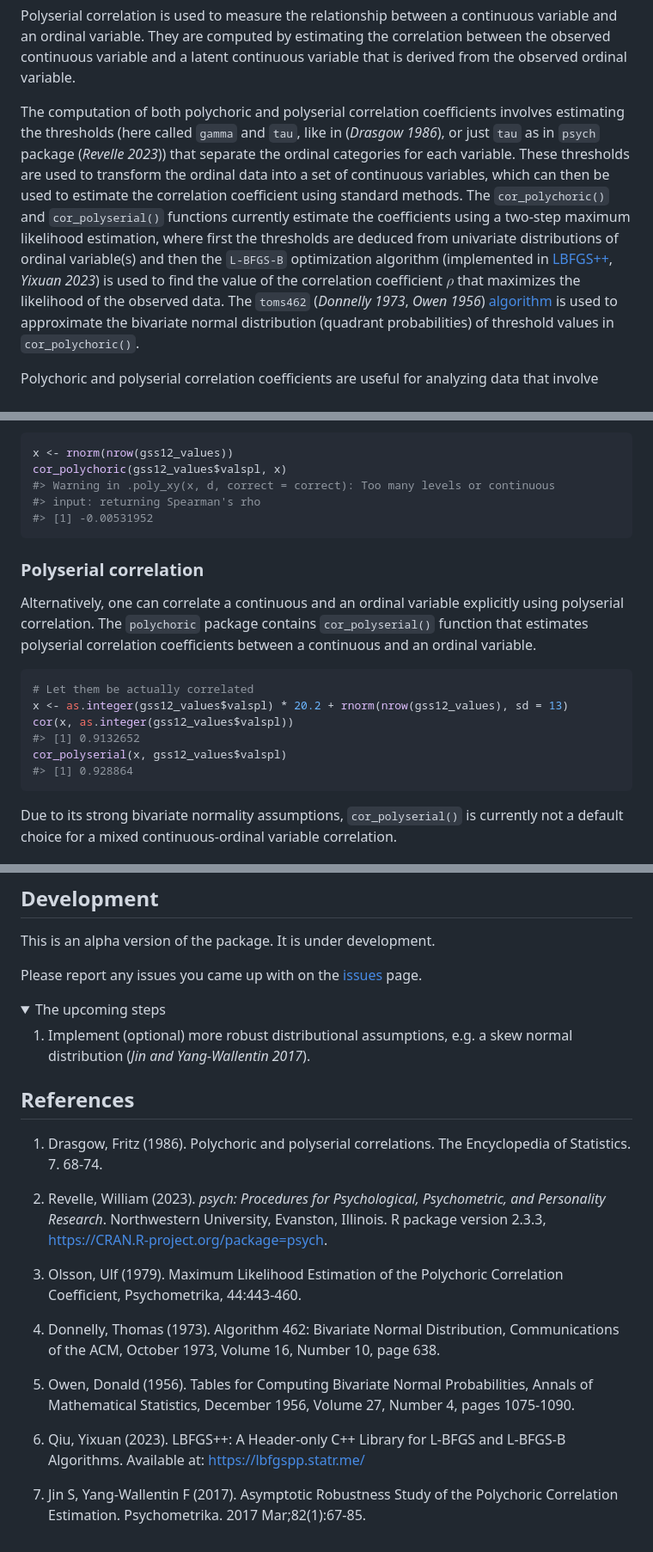
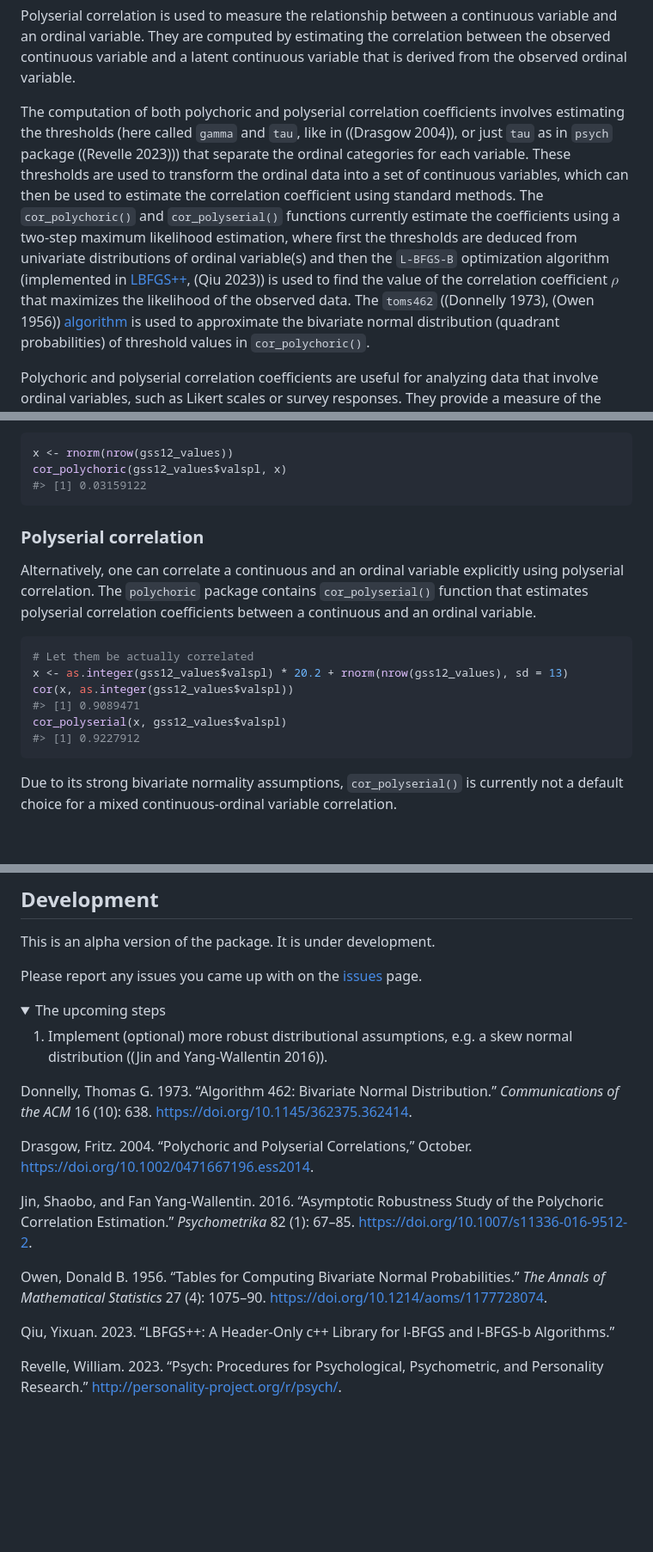
Before and after one commit to Marwolaeth/polychoric, a Markdown page: README.md, 3 parts joined by grey strips. Shown at 86% size. GitHub-like rendering; folded sections open; blank space fills up the shorter version.

````diff
--- a/README.md
+++ b/README.md
@@ -53,8 +54,8 @@ variable.
 
 The computation of both polychoric and polyserial correlation
 coefficients involves estimating the thresholds (here called `gamma` and
-`tau`, like in (*Drasgow 1986*), or just `tau` as in `psych` package
-(*Revelle 2023*)) that separate the ordinal categories for each
+`tau`, like in ((Drasgow 2004)), or just `tau` as in `psych` package
+((Revelle 2023))) that separate the ordinal categories for each
 variable. These thresholds are used to transform the ordinal data into a
 set of continuous variables, which can then be used to estimate the
 correlation coefficient using standard methods. The `cor_polychoric()`
@@ -62,10 +63,10 @@ and `cor_polyserial()` functions currently estimate the coefficients
 using a two-step maximum likelihood estimation, where first the
 thresholds are deduced from univariate distributions of ordinal
 variable(s) and then the `L-BFGS-B` optimization algorithm (implemented
-in [LBFGS++](https://github.com/yixuan/LBFGSpp/), *Yixuan 2023*) is used
-to find the value of the correlation coefficient $\rho$ that maximizes
-the likelihood of the observed data. The `toms462` (*Donnelly 1973*,
-*Owen 1956*)
+in [LBFGS++](https://github.com/yixuan/LBFGSpp/), (Qiu 2023)) is used to
+find the value of the correlation coefficient $\rho$ that maximizes the
+likelihood of the observed data. The `toms462` ((Donnelly 1973), (Owen
+1956))
 [algorithm](https://people.sc.fsu.edu/~jburkardt/cpp_src/toms462/toms462.html)
 is used to approximate the bivariate normal distribution (quadrant
 probabilities) of threshold values in `cor_polychoric()`.
@@ -396,9 +388,7 @@ Spearman’s $\rho$ instead (with a warning).
 ``` r
 x <- rnorm(nrow(gss12_values))
 cor_polychoric(gss12_values$valspl, x)
-#> Warning in .poly_xy(x, d, correct = correct): Too many levels or continuous
-#> input: returning Spearman's rho
-#> [1] -0.00531952
+#> [1] 0.03159122
 ```
 
 ### Polyserial correlation
@@ -412,9 +402,9 @@ correlation coefficients between a continuous and an ordinal variable.
 # Let them be actually correlated
 x <- as.integer(gss12_values$valspl) * 20.2 + rnorm(nrow(gss12_values), sd = 13)
 cor(x, as.integer(gss12_values$valspl))
-#> [1] 0.9132652
+#> [1] 0.9089471
 cor_polyserial(x, gss12_values$valspl)
-#> [1] 0.928864
+#> [1] 0.9227912
 ```
 
 Due to its strong bivariate normality assumptions, `cor_polyserial()`
@@ -530,33 +519,53 @@ The upcoming steps
 </summary>
 
 1.  Implement (optional) more robust distributional assumptions, e.g. a
-    skew normal distribution (*Jin and Yang-Wallentin 2017*).
-    </details>
+    skew normal distribution ((Jin and Yang-Wallentin 2016)).
 
-## References
+</details>
 
-1.  Drasgow, Fritz (1986). Polychoric and polyserial correlations. The
-    Encyclopedia of Statistics. 7. 68-74.
+<div id="refs" class="references csl-bib-body hanging-indent">
 
-2.  Revelle, William (2023). *psych: Procedures for Psychological,
-    Psychometric, and Personality Research*. Northwestern University,
-    Evanston, Illinois. R package version 2.3.3,
-    <https://CRAN.R-project.org/package=psych>.
+<div id="ref-donnelly1973" class="csl-entry">
 
-3.  Olsson, Ulf (1979). Maximum Likelihood Estimation of the Polychoric
-    Correlation Coefficient, Psychometrika, 44:443-460.
+Donnelly, Thomas G. 1973. “Algorithm 462: Bivariate Normal
+Distribution.” *Communications of the ACM* 16 (10): 638.
+<https://doi.org/10.1145/362375.362414>.
 
-4.  Donnelly, Thomas (1973). Algorithm 462: Bivariate Normal
-    Distribution, Communications of the ACM, October 1973, Volume 16,
-    Number 10, page 638.
+</div>
 
-5.  Owen, Donald (1956). Tables for Computing Bivariate Normal
-    Probabilities, Annals of Mathematical Statistics, December 1956,
-    Volume 27, Number 4, pages 1075-1090.
+<div id="ref-drasgow2004" class="csl-entry">
 
-6.  Qiu, Yixuan (2023). LBFGS++: A Header-only C++ Library for L-BFGS
-    and L-BFGS-B Algorithms. Available at: <https://lbfgspp.statr.me/>
+Drasgow, Fritz. 2004. “Polychoric and Polyserial Correlations,” October.
+<https://doi.org/10.1002/0471667196.ess2014>.
 
-7.  Jin S, Yang-Wallentin F (2017). Asymptotic Robustness Study of the
-    Polychoric Correlation Estimation. Psychometrika. 2017
-    Mar;82(1):67-85.
+</div>
+
+<div id="ref-jin2016" class="csl-entry">
+
+Jin, Shaobo, and Fan Yang-Wallentin. 2016. “Asymptotic Robustness Study
+of the Polychoric Correlation Estimation.” *Psychometrika* 82 (1):
+67–85. <https://doi.org/10.1007/s11336-016-9512-2>.
+
+</div>
+
+<div id="ref-owen1956" class="csl-entry">
+
+Owen, Donald B. 1956. “Tables for Computing Bivariate Normal
+Probabilities.” *The Annals of Mathematical Statistics* 27 (4): 1075–90.
+<https://doi.org/10.1214/aoms/1177728074>.
+
+</div>
+
+<div id="ref-LBFGSpp" class="csl-entry">
+
+Qiu, Yixuan. 2023. “LBFGS++: A Header-Only c++ Library for l-BFGS and
+l-BFGS-b Algorithms.”
+
+</div>
+
+<div id="ref-psych" class="csl-entry">
+
+Revelle, William. 2023. “Psych: Procedures for Psychological,
+Psychometric, and Personality Research.”
+<http://personality-project.org/r/psych/>.
+
````
Also changed, not shown: other parts of README.md (+22 -28 lines), man/figures/README-example-missing-02-1.png, 3 other files.
